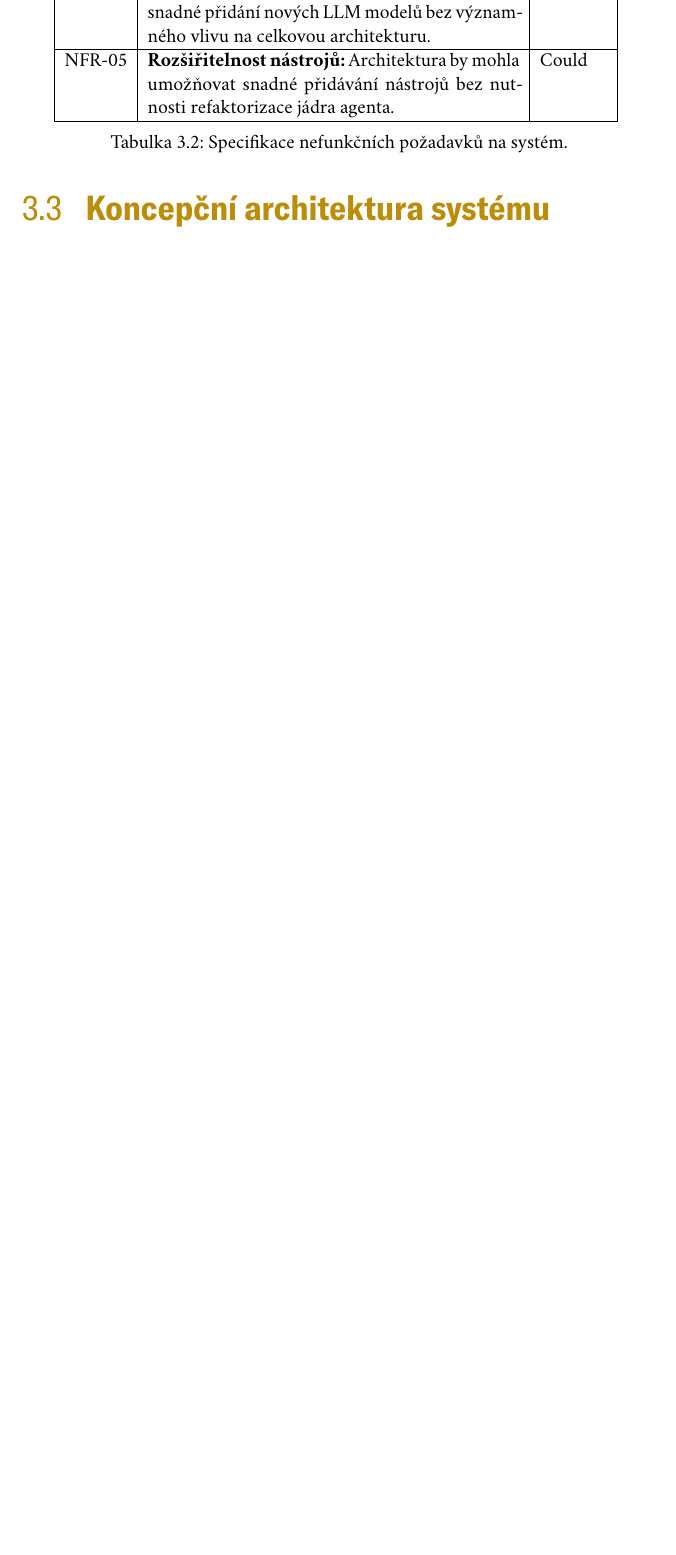
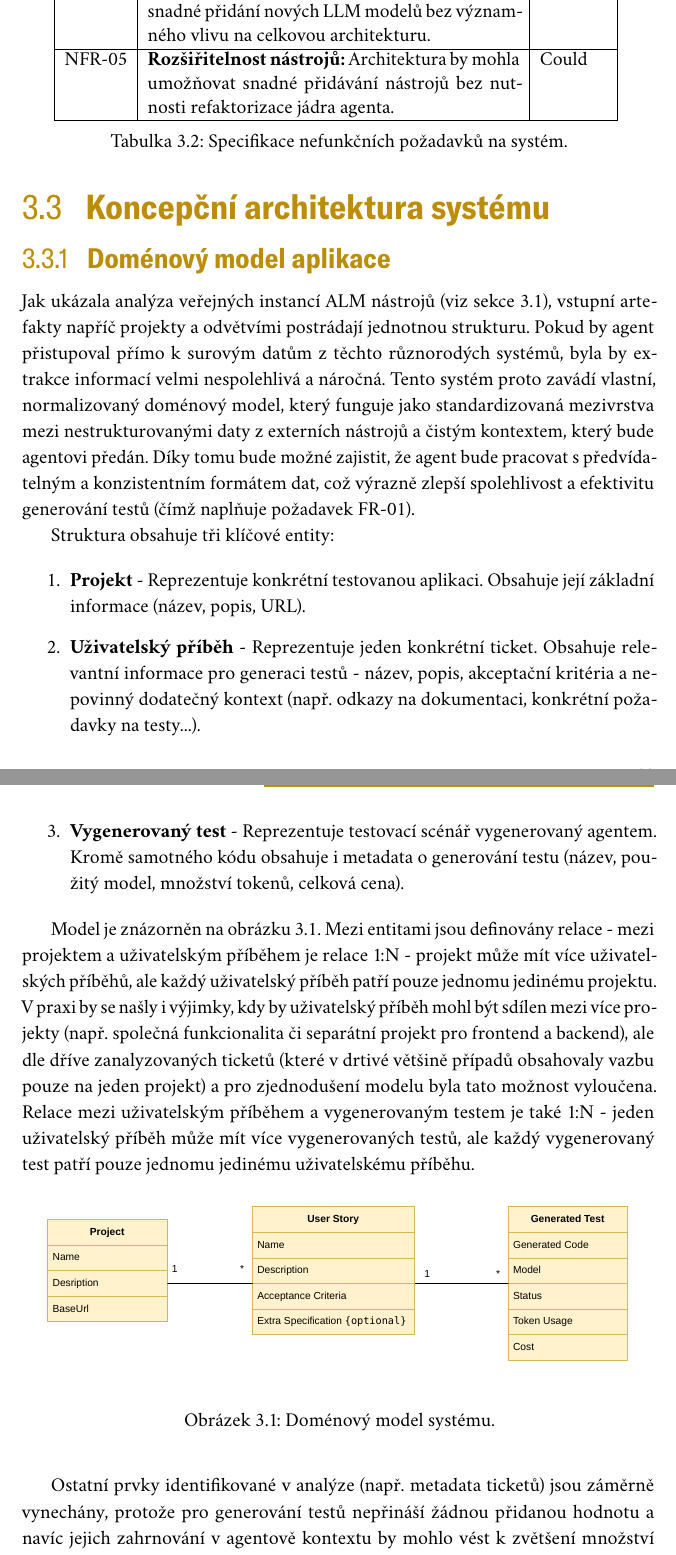
Before and after one commit to M1LNES/master-thesis-text, a LaTeX thesis (dp.tex): part of page 36 of 48 before the commit and two parts of pages 36 and 37 of 49 after it, the two joined at a grey line, cut so that both start at the same text, the shorter picture padded with empty space. The pictures show the PDF file dp.pdf that the author committed with the source.

Commit message:
finished 3.2.1 chapter

```diff
--- a/dp.tex
+++ b/dp.tex
@@ -842,6 +841,40 @@ NFR-05 & \textbf{Rozšiřitelnost nástrojů:} Architektura by mohla umožňovat
 \end{table}
 
 \section{Koncepční architektura systému}
+\subsection{Doménový model aplikace}
+Jak ukázala analýza veřejných instancí ALM nástrojů (viz sekce 3.1), vstupní artefakty napříč projekty a odvětvími postrádají jednotnou strukturu.
+Pokud by agent přistupoval přímo k surovým datům z těchto různorodých systémů, byla by extrakce informací velmi nespolehlivá a náročná.
+Tento systém proto zavádí vlastní, normalizovaný doménový model, který funguje jako standardizovaná mezivrstva mezi nestrukturovanými daty z externích nástrojů a čistým kontextem,
+který bude agentovi předán. Díky tomu bude možné zajistit, že agent bude pracovat s předvídatelným a konzistentním formátem dat, což výrazně zlepší spolehlivost a
+efektivitu generování testů (čímž naplňuje požadavek FR-01).
+
+Struktura obsahuje tři klíčové entity:
+
+\begin{enumerate}
+    \item \textbf{Projekt} - Reprezentuje konkrétní testovanou aplikaci. Obsahuje její základní informace (název, popis, URL).
+    \item \textbf{Uživatelský příběh} - Reprezentuje jeden konkrétní ticket. Obsahuje relevantní informace pro generaci testů - název, popis, akceptační kritéria a nepovinný dodatečný kontext (např. odkazy na dokumentaci, konkrétní požadavky na testy...).
+    \item \textbf{Vygenerovaný test} - Reprezentuje testovací scénář vygenerovaný agentem. Kromě samotného kódu obsahuje i metadata o generování testu (název, použitý model, množství tokenů, celková cena).
+\end{enumerate}
+
+Model je znázorněn na obrázku \ref{fig:domain_model}. Mezi entitami jsou definovány relace - mezi projektem a uživatelským příběhem je relace 1:N - projekt může mít více uživatelských
+příběhů, ale každý uživatelský příběh patří pouze jednomu jedinému projektu. V praxi by se našly i výjimky, kdy by uživatelský příběh mohl být sdílen mezi více projekty (např. společná funkcionalita či separátní projekt pro frontend a backend),
+ale dle dříve zanalyzovaných ticketů (které v drtivé většině případů obsahovaly vazbu pouze na jeden projekt) a pro zjednodušení modelu byla tato možnost vyloučena.
+Relace mezi uživatelským příběhem a vygenerovaným testem je také 1:N - jeden uživatelský příběh může mít více vygenerovaných testů,
+ale každý vygenerovaný test patří pouze jednomu jedinému uživatelskému příběhu.
+
+\begin{figure}[H]
+    \centering
+    \includegraphics[width=1\textwidth]{pictures/business.pdf}
+    \caption{Doménový model systému.}
+    \label{fig:domain_model}
+\end{figure}
+
+Ostatní prvky identifikované v analýze (např. metadata ticketů) jsou záměrně vynechány, protože pro generování testů nepřináší žádnou přidanou hodnotu a navíc jejich
+zahrnování v agentově kontextu by mohlo vést k zvětšení množství tokenů a tím i nákladů na generování testů.
+
+\subsection{Architektura komponent}
+
+\subsection{Architektura agenta a exekuční smyčka}
 
 \section{Návrh uživatelského rozhraní}
 
```
Also changed, not shown: dp.pdf, pictures/business.pdf (added), dp.tex (3 more changed lines), 1 other file.
